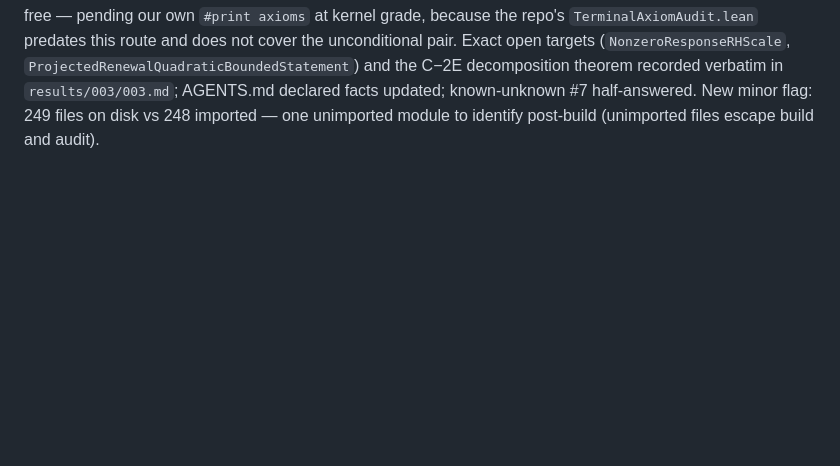
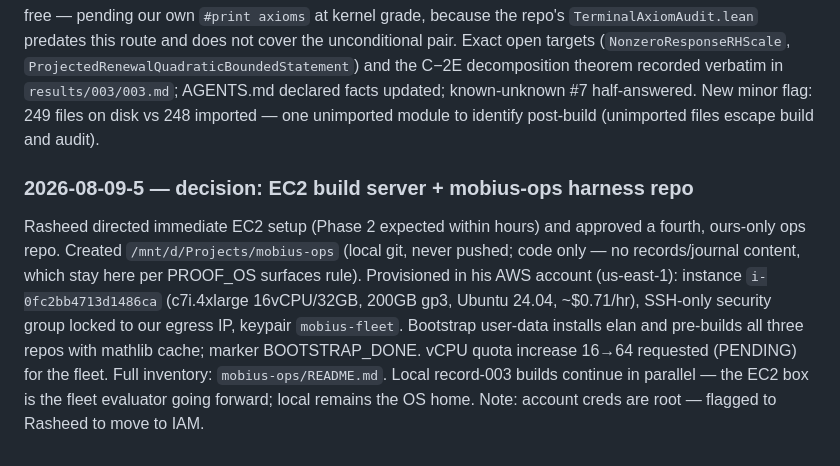
Before and after one commit to gitRasheed/prime-wheel-mobius, a Markdown page: JOURNAL.md, the part around the change. Drawn GitHub-style; blank space fills up the shorter version.

Commit message:
journal 2026-08-09-5: EC2 build server provisioned; mobius-ops harness repo created

```diff
--- a/JOURNAL.md
+++ b/JOURNAL.md
@@ -191,3 +191,20 @@ and the C−2E decomposition theorem recorded verbatim in
 #7 half-answered. New minor flag: 249 files on disk vs 248 imported —
 one unimported module to identify post-build (unimported files escape
 build and audit).
+
+### 2026-08-09-5 — decision: EC2 build server + mobius-ops harness repo
+
+Rasheed directed immediate EC2 setup (Phase 2 expected within hours)
+and approved a fourth, ours-only ops repo. Created
+`/mnt/d/Projects/mobius-ops` (local git, never pushed; code only — no
+records/journal content, which stay here per PROOF_OS surfaces rule).
+Provisioned in his AWS account (us-east-1): instance
+`i-0fc2bb4713d1486ca` (c7i.4xlarge 16vCPU/32GB, 200GB gp3, Ubuntu
+24.04, ~$0.71/hr), SSH-only security group locked to our egress IP,
+keypair `mobius-fleet`. Bootstrap user-data installs elan and
+pre-builds all three repos with mathlib cache; marker BOOTSTRAP_DONE.
+vCPU quota increase 16→64 requested (PENDING) for the fleet. Full
+inventory: `mobius-ops/README.md`. Local record-003 builds continue in
+parallel — the EC2 box is the fleet evaluator going forward; local
+remains the OS home. Note: account creds are root — flagged to Rasheed
+to move to IAM.
```
